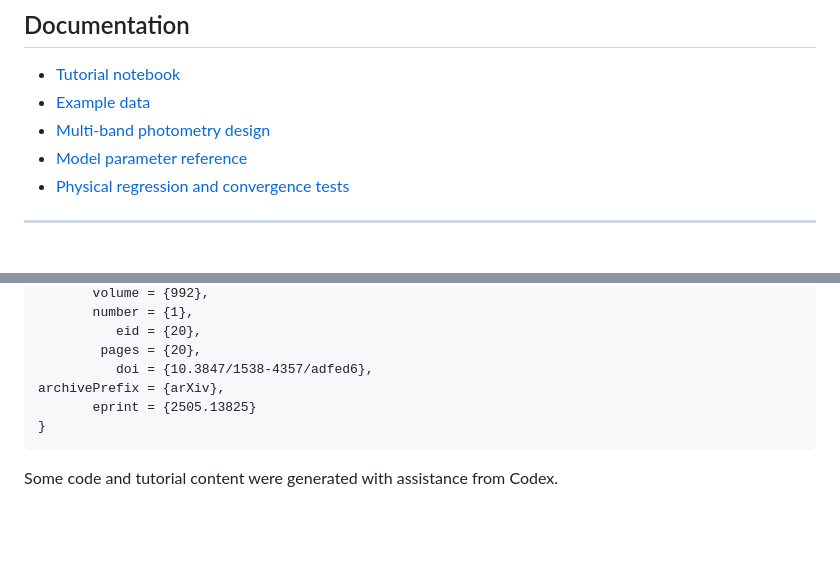
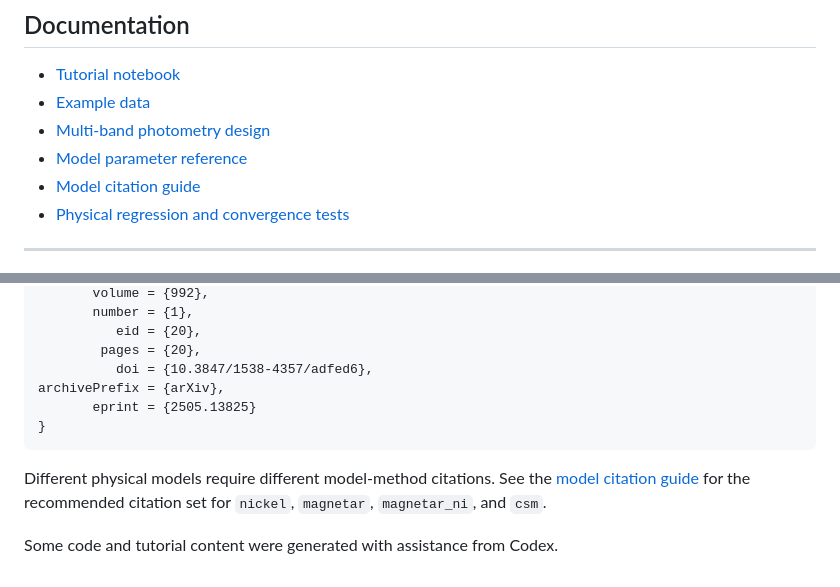
Before and after one commit to lijingyao123/TransFit, a Markdown page: README.md, 2 parts joined by grey strips. Rendered like a GitHub page; blank space fills up the shorter version.

Commit message:
Add model citation guide

````diff
--- a/README.md
+++ b/README.md
@@ -352,6 +352,7 @@ photometry, extinction handling, and result-object accessors.
 - [Example data](examples/data)
 - [Multi-band photometry design](docs/multiband_photometry_design.md)
 - [Model parameter reference](docs/model_parameter_reference.tex)
+- [Model citation guide](docs/model_citations.md)
 - [Physical regression and convergence tests](examples/physical_regression_and_convergence_tests.ipynb)
 
 ---
@@ -386,4 +387,8 @@ archivePrefix = {arXiv},
 }
 ```
 
+Different physical models require different model-method citations. See the
+[model citation guide](docs/model_citations.md) for the recommended citation
+set for `nickel`, `magnetar`, `magnetar_ni`, and `csm`.
+
 Some code and tutorial content were generated with assistance from Codex.
````
Also changed, not shown: docs/README_chinese.md (+6 -1 lines), docs/model_citations.md (added, +71 -0 lines).
